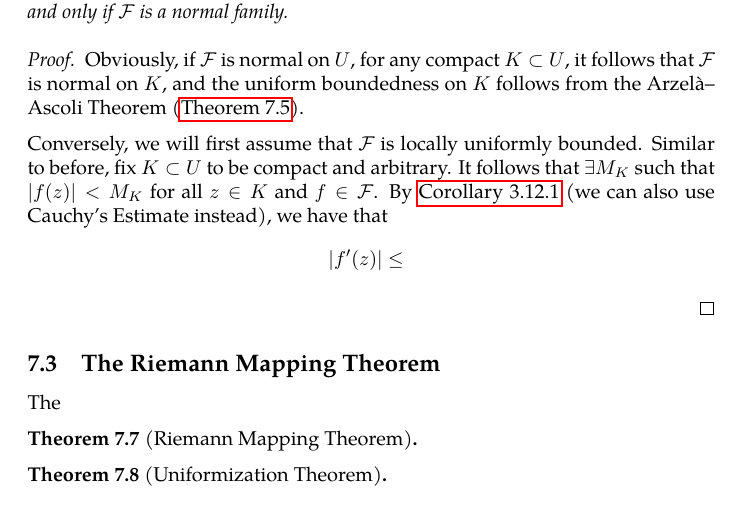
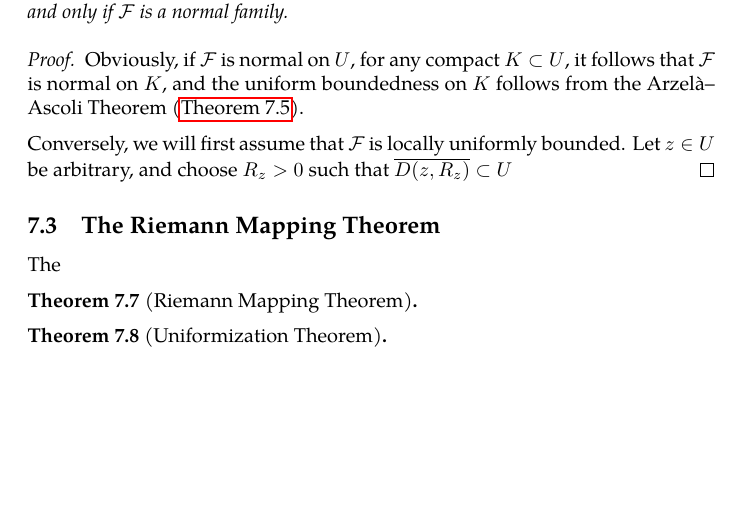
Before and after one commit to slipperking/complex-analysis-latex, a LaTeX document (main.tex): part of page 137 of 146, cut so that both start at the same text, the shorter picture padded with empty space. Compiled offline with pdfLaTeX.

Commit message:
overleaf_to_git (Sat Aug  2 23:32:24 2025 -0700): update main.tex from r18931 to r18932

```diff
--- a/main.tex
+++ b/main.tex
@@ -3195,7 +3195,7 @@ Obviously, the equivalence is established in a similar manner to local finitenes
 \begin{proof}
     Obviously, if \(\mathcal{F}\) is normal on \(U\), for any compact \(K\subset U\), it follows that \(\mathcal{F}\) is normal on \(K\), and the uniform boundedness on \(K\) follows from the Arzelà--Ascoli Theorem (\autoref{thm:arzelaascoli}).
 
-    Conversely, we will first assume that \(\mathcal{F}\) is locally uniformly bounded. Similar to before, fix \(K\subset U\) to be compact and arbitrary. It follows that \(\exists M_K\) such that \(\abs{f(z)}<M_K\) for all \(z\in K\) and \(f\in\mathcal{F}\). By \autoref{crl:nthderivativeboundedsupremum} (we can also use Cauchy's Estimate instead), we have that \[\abs{f'(z)}\leq\frac{}{}\]
+    Conversely, we will first assume that \(\mathcal{F}\) is locally uniformly bounded. Let \(z\in U\) be arbitrary, and choose \(R_z>0\) such that \(\overline{D\qty(z,R_z)}\subset U\)
 \end{proof}
 \subsection{The Riemann Mapping Theorem}
 The
```
